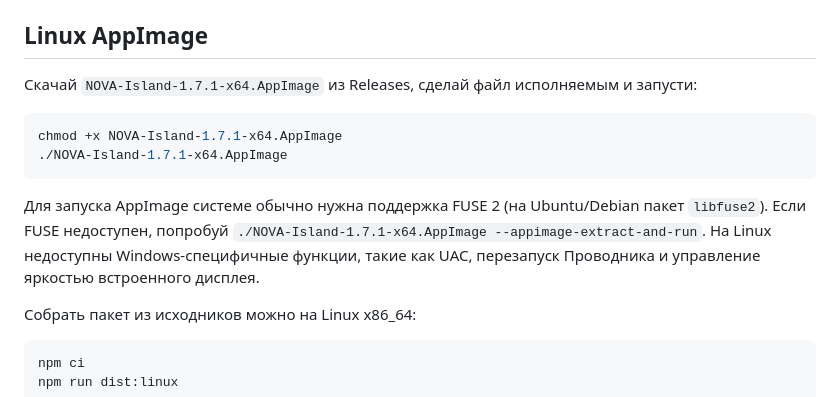
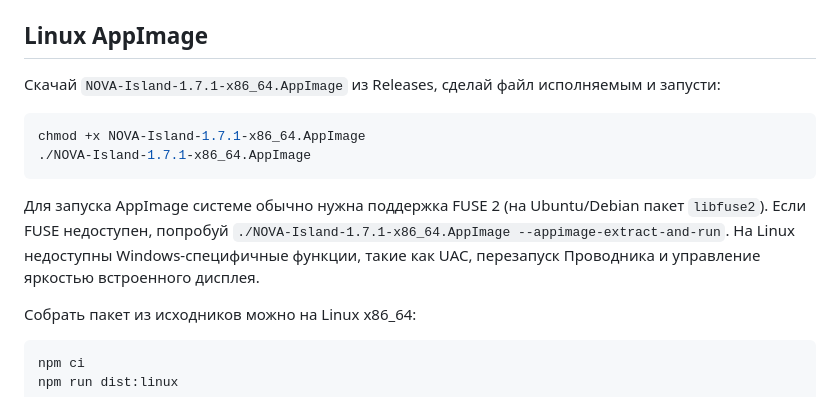
Before and after one commit to smells1k/nova-island, a Markdown page: README.md, the part around the change. Rendered like a GitHub page.

Commit message:
docs: correct Linux AppImage filename
Co-authored-by: arena-agent <297053741+arena-agent@users.noreply.github.com>

````diff
--- a/README.md
+++ b/README.md
@@ -51,14 +51,14 @@ npm run dist:win
 
 ## Linux AppImage
 
-Скачай `NOVA-Island-1.7.1-x64.AppImage` из Releases, сделай файл исполняемым и запусти:
+Скачай `NOVA-Island-1.7.1-x86_64.AppImage` из Releases, сделай файл исполняемым и запусти:
 
 ```bash
-chmod +x NOVA-Island-1.7.1-x64.AppImage
-./NOVA-Island-1.7.1-x64.AppImage
+chmod +x NOVA-Island-1.7.1-x86_64.AppImage
+./NOVA-Island-1.7.1-x86_64.AppImage
 ```
 
-Для запуска AppImage системе обычно нужна поддержка FUSE 2 (на Ubuntu/Debian пакет `libfuse2`). Если FUSE недоступен, попробуй `./NOVA-Island-1.7.1-x64.AppImage --appimage-extract-and-run`. На Linux недоступны Windows-специфичные функции, такие как UAC, перезапуск Проводника и управление яркостью встроенного дисплея.
+Для запуска AppImage системе обычно нужна поддержка FUSE 2 (на Ubuntu/Debian пакет `libfuse2`). Если FUSE недоступен, попробуй `./NOVA-Island-1.7.1-x86_64.AppImage --appimage-extract-and-run`. На Linux недоступны Windows-специфичные функции, такие как UAC, перезапуск Проводника и управление яркостью встроенного дисплея.
 
 Собрать пакет из исходников можно на Linux x86_64:
 
````
